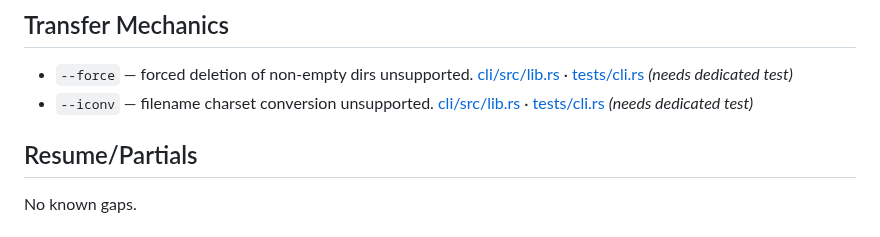
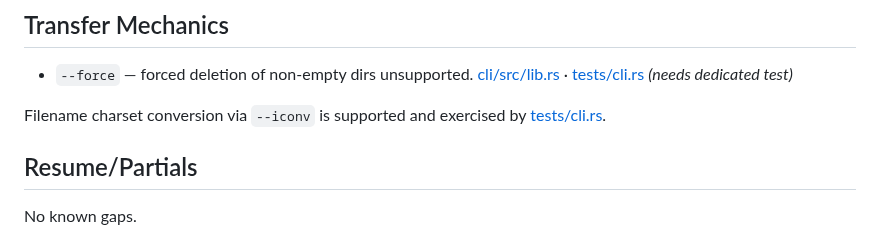
Before and after one commit to oferchen/oc-rsync, a Markdown page: docs/gaps.md, the part around the change. Rendered like a GitHub page.

Commit message:
docs: note iconv support

```diff
--- a/docs/gaps.md
+++ b/docs/gaps.md
@@ -31,7 +31,8 @@ coverage so progress can be tracked as features land.
 
 ## Transfer Mechanics
 - `--force` — forced deletion of non-empty dirs unsupported. [cli/src/lib.rs](../crates/cli/src/lib.rs) · [tests/cli.rs](../tests/cli.rs) *(needs dedicated test)*
-- `--iconv` — filename charset conversion unsupported. [cli/src/lib.rs](../crates/cli/src/lib.rs) · [tests/cli.rs](../tests/cli.rs) *(needs dedicated test)*
+
+Filename charset conversion via `--iconv` is supported and exercised by [tests/cli.rs](../tests/cli.rs).
 
 ## Resume/Partials
 
```
